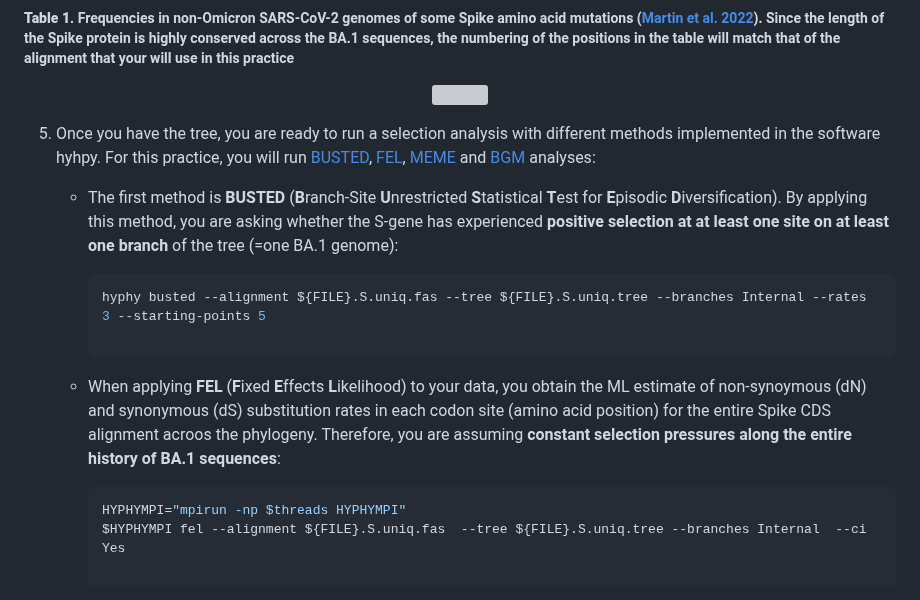
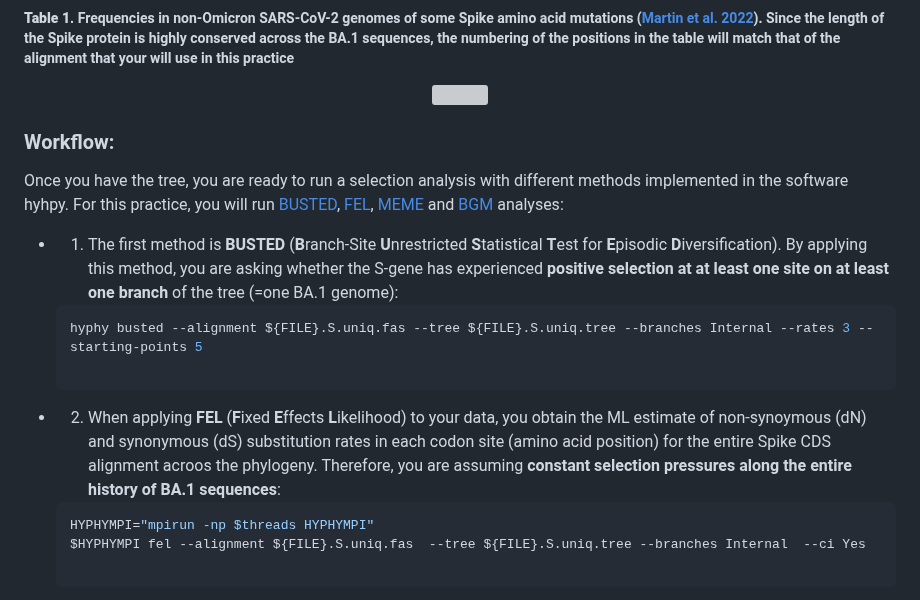
Before and after one commit to salejandro/EGiG-MBIOD, a Markdown page: README.md, the part around the change. Drawn GitHub-style; grey boxes are pictures that could not be loaded.

````diff
--- a/README.md
+++ b/README.md
@@ -197,18 +197,18 @@ In the second part of the practice, we are particularly interested in identifyin
 <img src="http://www.ub.edu/molevol/CG-MGG/table1.png" width="800">
 </p>
 
-</br>
+### Workflow:
 
-5. Once you have the tree, you are ready to run a selection analysis with different methods implemented in the software hyhpy. For this practice, you will run [BUSTED](https://academic.oup.com/mbe/article-lookup/doi/10.1093/molbev/msv035), [FEL](https://academic.oup.com/mbe/article/22/5/1208/1066893), [MEME](https://journals.plos.org/plosgenetics/article?id=10.1371/journal.pgen.1002764) and [BGM](https://journals.plos.org/ploscompbiol/article?id=10.1371/journal.pcbi.0030231) analyses:</br>
+Once you have the tree, you are ready to run a selection analysis with different methods implemented in the software hyhpy. For this practice, you will run [BUSTED](https://academic.oup.com/mbe/article-lookup/doi/10.1093/molbev/msv035), [FEL](https://academic.oup.com/mbe/article/22/5/1208/1066893), [MEME](https://journals.plos.org/plosgenetics/article?id=10.1371/journal.pgen.1002764) and [BGM](https://journals.plos.org/ploscompbiol/article?id=10.1371/journal.pcbi.0030231) analyses:</br>
 
-   +  The first method is **BUSTED** (**B**ranch-Site **U**nrestricted **S**tatistical **T**est for **E**pisodic **D**iversification). By applying this method, you are asking whether the S-gene has experienced **positive selection at at least one site on at least one branch** of the tree (=one BA.1 genome):
+   +  1. The first method is **BUSTED** (**B**ranch-Site **U**nrestricted **S**tatistical **T**est for **E**pisodic **D**iversification). By applying this method, you are asking whether the S-gene has experienced **positive selection at at least one site on at least one branch** of the tree (=one BA.1 genome):
 
       ```bash
       hyphy busted --alignment ${FILE}.S.uniq.fas --tree ${FILE}.S.uniq.tree --branches Internal --rates 3 --starting-points 5
 
       ```
 
-   + When applying **FEL** (**F**ixed **E**ffects **L**ikelihood) to your data, you obtain the ML estimate of non-synoymous (dN) and synonymous (dS) substitution rates in each codon site (amino acid position) for the entire Spike CDS alignment acroos the phylogeny. Therefore, you are assuming **constant selection pressures along the entire history of BA.1 sequences**:
+   + 2. When applying **FEL** (**F**ixed **E**ffects **L**ikelihood) to your data, you obtain the ML estimate of non-synoymous (dN) and synonymous (dS) substitution rates in each codon site (amino acid position) for the entire Spike CDS alignment acroos the phylogeny. Therefore, you are assuming **constant selection pressures along the entire history of BA.1 sequences**:
 
       ```bash
       HYPHYMPI="mpirun -np $threads HYPHYMPI"
````
